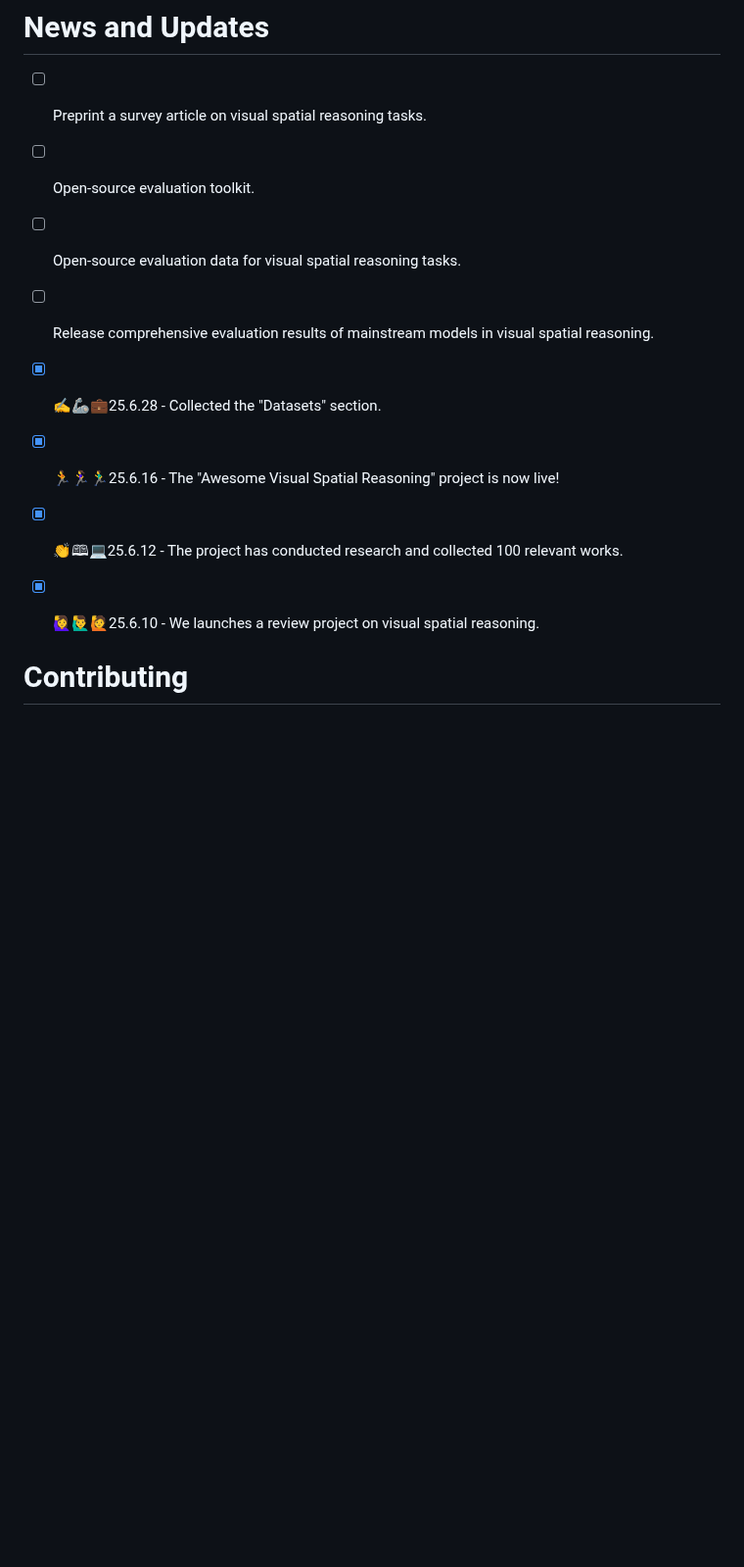
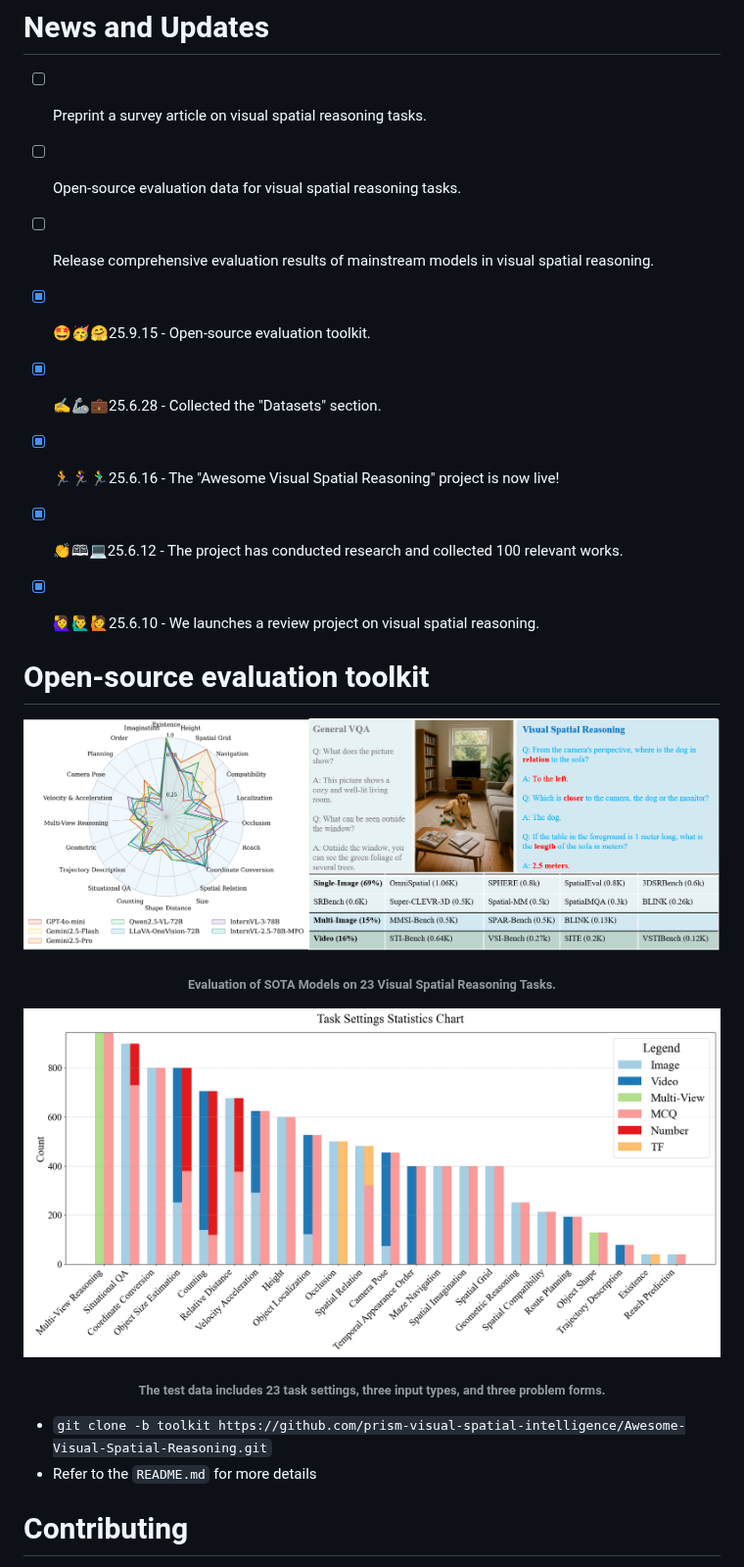
Before and after one commit to SIBench/Awesome-Visual-Spatial-Reasoning, a Markdown page: README.md, the part around the change. Shown at 98% size. Rendered like a GitHub page; pictures changed too: assets/radar2.0.png (added), assets/settings.png (added); blank space fills up the shorter version.

Commit message:
toolkit:readme.md

```diff
--- a/README.md
+++ b/README.md
@@ -18,16 +18,28 @@ Contributors:
 # News and Updates
 
 - [ ] Preprint a survey article on visual spatial reasoning tasks.
-- [ ] Open-source evaluation toolkit.
 - [ ] Open-source evaluation data for visual spatial reasoning tasks.
 - [ ] Release comprehensive evaluation results of mainstream models in visual spatial reasoning.
+- [x] 🤩🥳🤗25.9.15 - Open-source evaluation toolkit.
 - [x] ✍️🦾💼25.6.28 - Collected the "Datasets" section.
 - [x] 🏃🏃‍♀️🏃‍♂️25.6.16 - The "Awesome Visual Spatial Reasoning" project is now live!
-
 - [x] 👏🕮💻25.6.12 - The project has conducted research and collected 100 relevant works.
 - [x] 🙋‍♀️🙋‍♂️🙋25.6.10 - We launches a review project on visual spatial reasoning.
 
 
+
+# Open-source evaluation toolkit
+
+![radar2.0](./assets/radar2.0.png)
+
+<h6 align="center"> Evaluation of SOTA Models on 23 Visual Spatial Reasoning Tasks.</h6>
+
+![settings](./assets/settings.png)
+
+<h6 align="center"> The test data includes 23 task settings, three input types, and three problem forms.</h6>
+
+- `git clone -b toolkit https://github.com/prism-visual-spatial-intelligence/Awesome-Visual-Spatial-Reasoning.git`
+- Refer to the `README.md` for more details
 
 # Contributing
 
```
Also changed, not shown: assets/apple.jpg (added), assets/image-20250915213818800.png (added).
